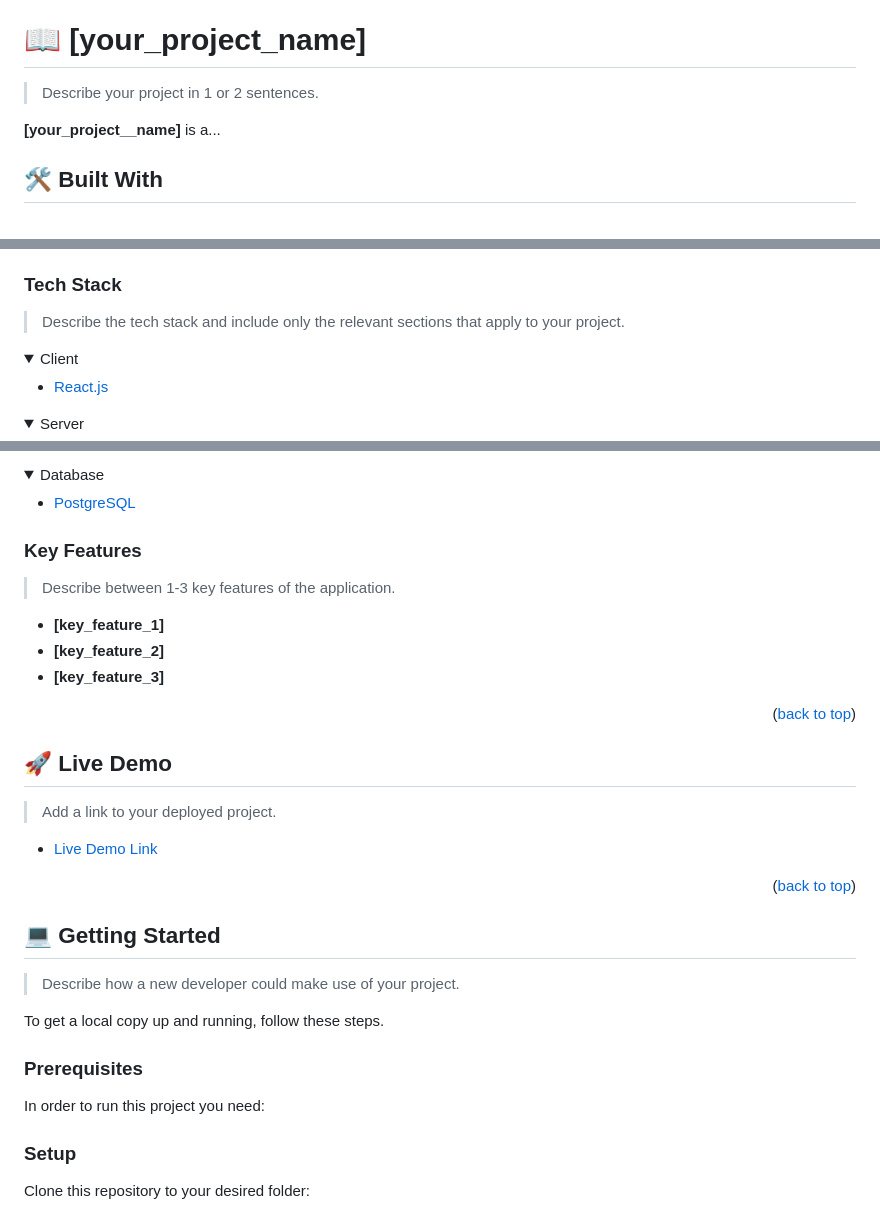
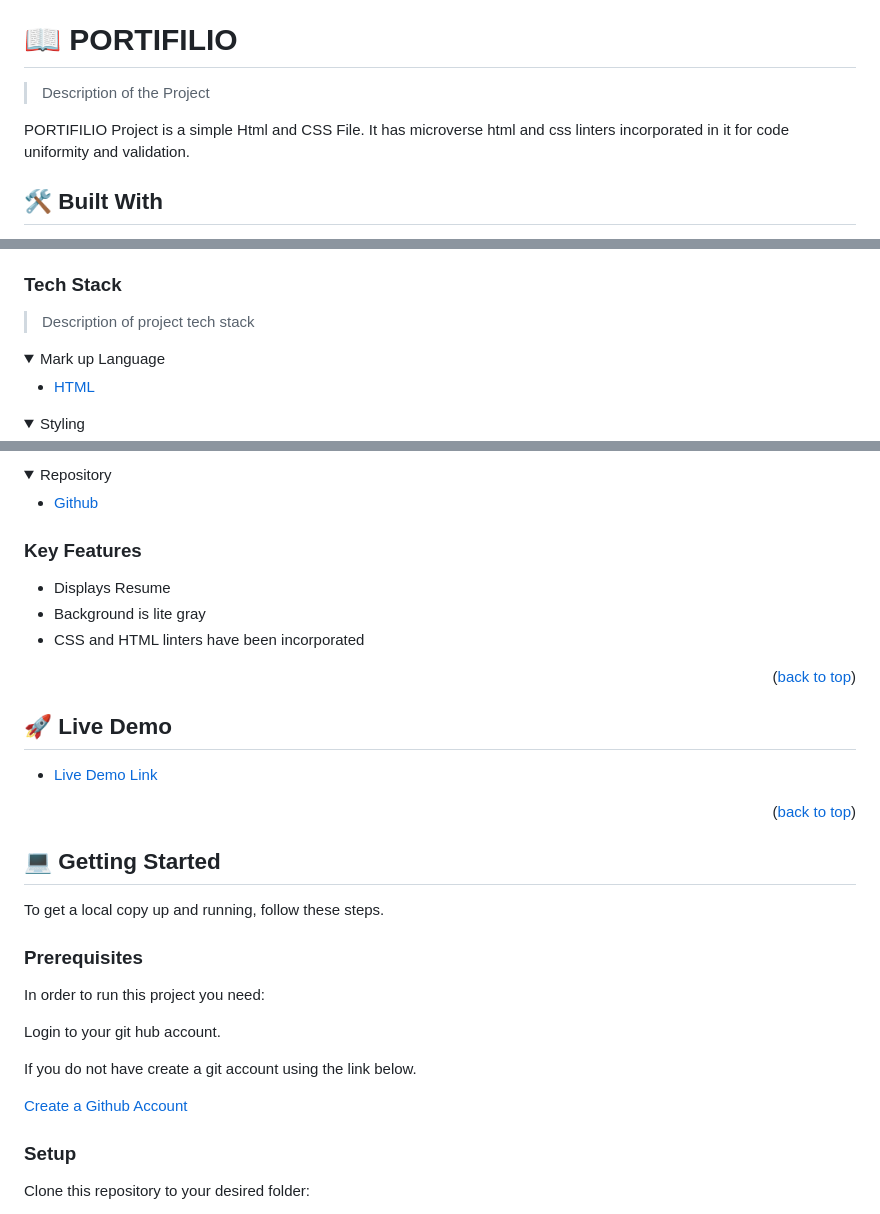
Before and after one commit to ZakiMohammadi/Portofilio-project, a Markdown page: README.md, 3 parts joined by grey strips. Drawn GitHub-style; folded sections open.

````diff
--- a/README.md
+++ b/README.md
@@ -60,10 +57,10 @@ After you're finished please remove all the comments and instructions!
 
 <!-- PROJECT DESCRIPTION -->
 
-# 📖 [your_project_name] <a name="about-project"></a>
+# 📖 PORTIFILIO <a name="about-project"></a>
 
-> Describe your project in 1 or 2 sentences.
+> Description of the Project
 
-**[your_project__name]** is a...
+PORTIFILIO  Project  is a simple Html and CSS File. It has microverse html and css linters incorporated in it for code uniformity and validation.
 
 ## 🛠 Built With <a name="built-with"></a>
@@ -70,15 +71,15 @@ After you're finished please remove all the comments and instructions!
 
 ### Tech Stack <a name="tech-stack"></a>
 
-> Describe the tech stack and include only the relevant sections that apply to your project.
+> Description of project tech stack
 
 <details>
-  <summary>Client</summary>
+  <summary>Mark up Language</summary>
   <ul>
-    <li><a href="https://reactjs.org/">React.js</a></li>
+    <li><a href="https://html.com/">HTML</a></li>
   </ul>
 </details>
 
 <details>
-  <summary>Server</summary>
+  <summary>Styling</summary>
   <ul>
@@ -87,9 +88,9 @@ After you're finished please remove all the comments and instructions!
 </details>
 
 <details>
-<summary>Database</summary>
+<summary>Repository</summary>
   <ul>
-    <li><a href="https://www.postgresql.org/">PostgreSQL</a></li>
+    <li><a href="https://www.https://github.com//">Github</a></li>
   </ul>
 </details>
 
@@ -97,11 +98,11 @@ After you're finished please remove all the comments and instructions!
 
 ### Key Features <a name="key-features"></a>
 
-> Describe between 1-3 key features of the application.
 
-- **[key_feature_1]**
-- **[key_feature_2]**
-- **[key_feature_3]**
+
+- Displays Resume
+- Background is lite gray
+- CSS and HTML linters have been incorporated
 
 <p align="right">(<a href="#readme-top">back to top</a>)</p>
 
@@ -109,5 +110,4 @@ After you're finished please remove all the comments and instructions!
 
 ## 🚀 Live Demo <a name="live-demo"></a>
 
-> Add a link to your deployed project.
 
@@ -119,7 +120,6 @@ After you're finished please remove all the comments and instructions!
 
 ## 💻 Getting Started <a name="getting-started"></a>
 
-> Describe how a new developer could make use of your project.
 
 To get a local copy up and running, follow these steps.
 
@@ -127,18 +127,14 @@ To get a local copy up and running, follow these steps.
 
 In order to run this project you need:
 
-<!--
-Example command:
+Login to your git hub account.
 
-```sh
- gem install rails
-```
- -->
+If you do not have create a git account using the link below.
+
+<a href ="wwww.github.com"> Create a Github Account</a>
 
 ### Setup
 
 Clone this repository to your desired folder:
 
-<!--
-Example commands:
 
````
Also changed, not shown: other parts of README.md (+38 -66 lines).
